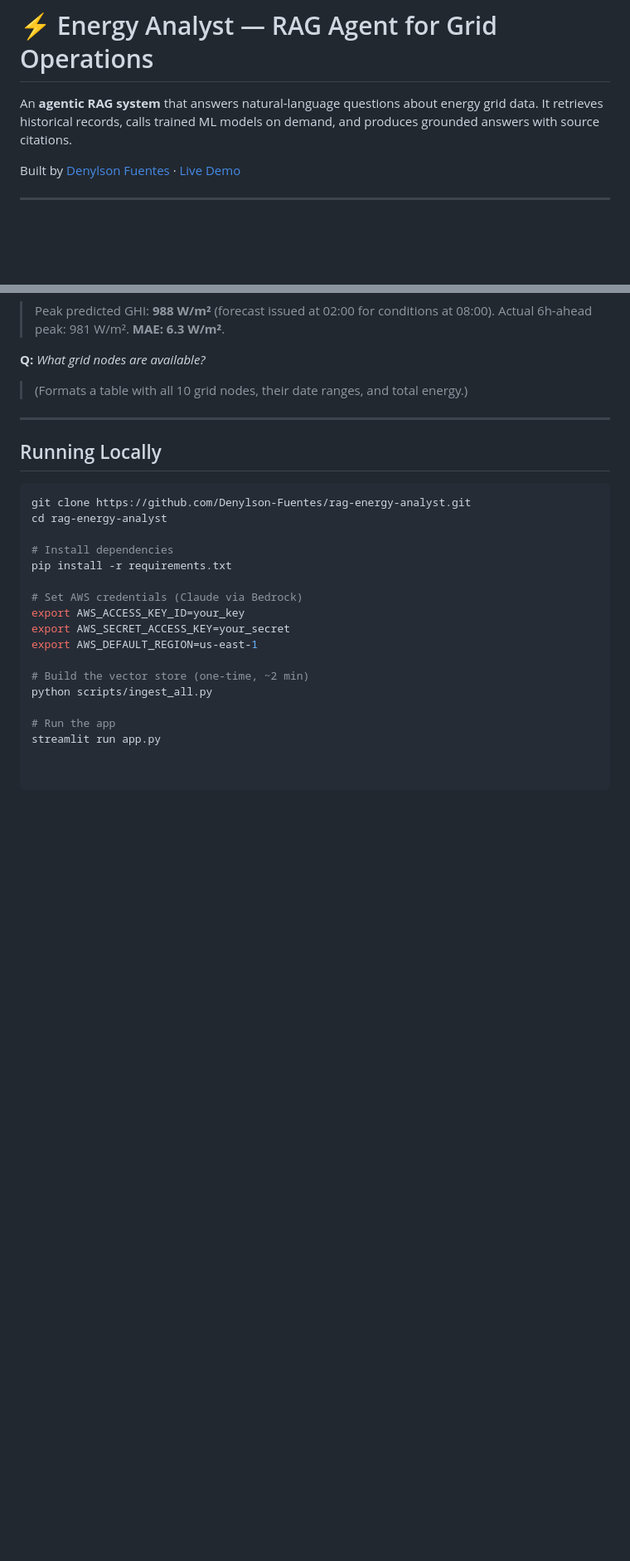
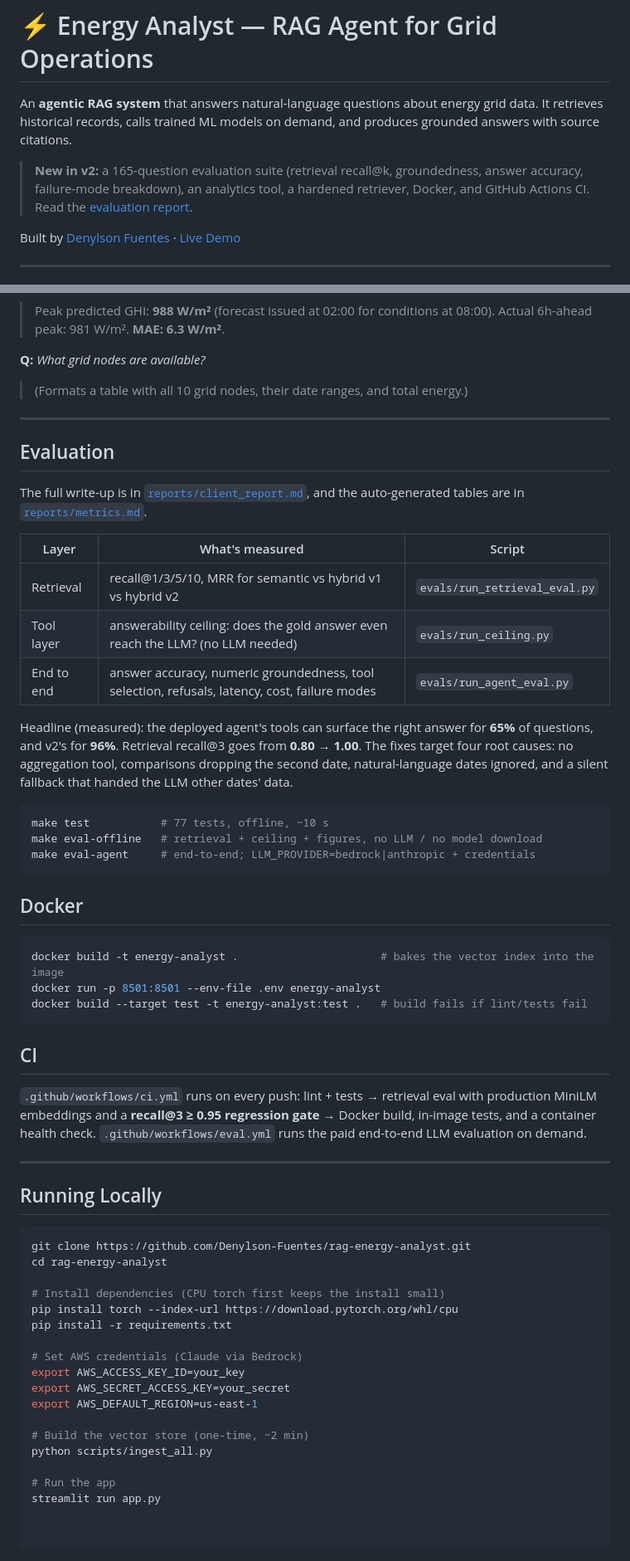
Before and after one commit to Denylson-Fuentes/rag-energy-analyst, a Markdown page: README.md, 2 parts joined by grey strips. Shown at 83% size. GitHub-like rendering; blank space fills up the shorter version.

Commit message:
Add client report, Makefile, README evaluation/Docker/CI sections
Co-Authored-By: Claude Opus 5.5 <noreply@anthropic.com>
Claude-Session: https://claude.ai/code/session_01RKd6Etb2cn2LidoAPeuZ9S

````diff
--- a/README.md
+++ b/README.md
@@ -1,6 +1,10 @@
 # ⚡ Energy Analyst — RAG Agent for Grid Operations
 
 An **agentic RAG system** that answers natural-language questions about energy grid data. It retrieves historical records, calls trained ML models on demand, and produces grounded answers with source citations.
+
+> **New in v2:** a 165-question evaluation suite (retrieval recall@k, groundedness, answer accuracy,
+> failure-mode breakdown), an analytics tool, a hardened retriever, Docker, and GitHub Actions CI.
+> Read the [evaluation report](reports/client_report.md).
 
 Built by [Denylson Fuentes](https://denylson-fuentes.netlify.app) · [Live Demo](https://rag-energy-analyst-ney5edk97ndsqgekwwpdsw.streamlit.app)
 
@@ -73,13 +81,52 @@ Chroma DB Solar Model EV Model Node Inventory
 
 ---
 
+## Evaluation
+
+The full write-up is in [`reports/client_report.md`](reports/client_report.md), and the auto-generated
+tables are in [`reports/metrics.md`](reports/metrics.md).
+
+| Layer | What's measured | Script |
+|---|---|---|
+| Retrieval | recall@1/3/5/10, MRR for semantic vs hybrid v1 vs hybrid v2 | `evals/run_retrieval_eval.py` |
+| Tool layer | answerability ceiling: does the gold answer even reach the LLM? (no LLM needed) | `evals/run_ceiling.py` |
+| End to end | answer accuracy, numeric groundedness, tool selection, refusals, latency, cost, failure modes | `evals/run_agent_eval.py` |
+
+Headline (measured): the deployed agent's tools can surface the right answer for **65%** of questions,
+and v2's for **96%**. Retrieval recall@3 goes from **0.80 → 1.00**. The fixes target four root
+causes: no aggregation tool, comparisons dropping the second date, natural-language dates ignored,
+and a silent fallback that handed the LLM other dates' data.
+
+```bash
+make test           # 77 tests, offline, ~10 s
+make eval-offline   # retrieval + ceiling + figures, no LLM / no model download
+make eval-agent     # end-to-end; LLM_PROVIDER=bedrock|anthropic + credentials
+```
+
+## Docker
+
+```bash
+docker build -t energy-analyst .                      # bakes the vector index into the image
+docker run -p 8501:8501 --env-file .env energy-analyst
+docker build --target test -t energy-analyst:test .   # build fails if lint/tests fail
+```
+
+## CI
+
+`.github/workflows/ci.yml` runs on every push: lint + tests → retrieval eval with production MiniLM
+embeddings and a **recall@3 ≥ 0.95 regression gate** → Docker build, in-image tests, and a container
+health check. `.github/workflows/eval.yml` runs the paid end-to-end LLM evaluation on demand.
+
+---
+
 ## Running Locally
 
 ```bash
 git clone https://github.com/Denylson-Fuentes/rag-energy-analyst.git
 cd rag-energy-analyst
 
-# Install dependencies
+# Install dependencies (CPU torch first keeps the install small)
+pip install torch --index-url https://download.pytorch.org/whl/cpu
 pip install -r requirements.txt
 
 # Set AWS credentials (Claude via Bedrock)
````
Also changed, not shown: other parts of README.md (+7 -3 lines), reports/client_report.md (added, +291 -0 lines), reports/metrics.md (+5 -5 lines), reports/figures/retrieval_recall3_hashing.png, 3 other files.
